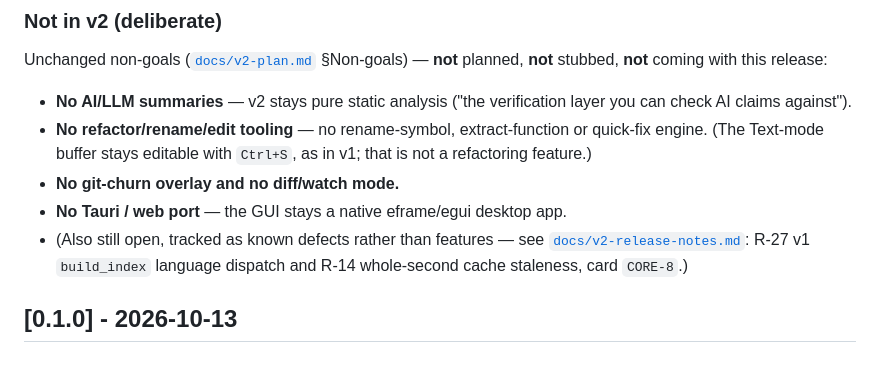
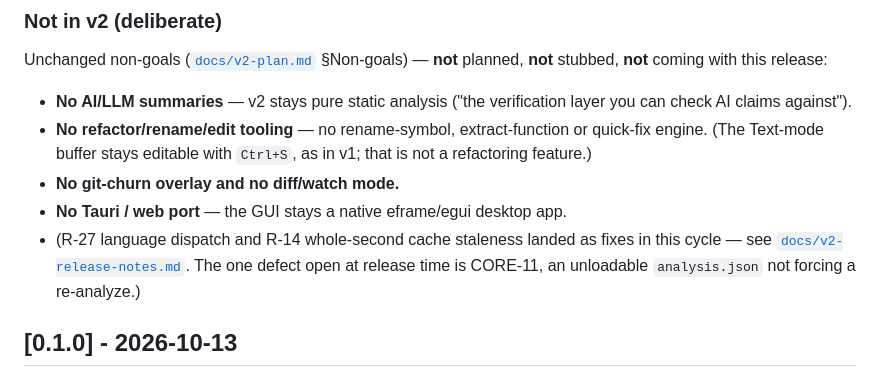
Before and after one commit to ZaheerAhmadDev/repowalk, a Markdown page: CHANGELOG.md, the part around the change. Drawn GitHub-style.

```diff
--- a/CHANGELOG.md
+++ b/CHANGELOG.md
@@ -187,9 +187,10 @@ planned, **not** stubbed, **not** coming with this release:
   v1; that is not a refactoring feature.)
 - **No git-churn overlay and no diff/watch mode.**
 - **No Tauri / web port** — the GUI stays a native eframe/egui desktop app.
-- (Also still open, tracked as known defects rather than features — see
-  [`docs/v2-release-notes.md`](docs/v2-release-notes.md): R-27 v1 `build_index`
-  language dispatch and R-14 whole-second cache staleness, card `CORE-8`.)
+- (R-27 language dispatch and R-14 whole-second cache staleness landed as fixes in
+  this cycle — see [`docs/v2-release-notes.md`](docs/v2-release-notes.md). The one
+  defect open at release time is CORE-11, an unloadable `analysis.json` not
+  forcing a re-analyze.)
 
 ## [0.1.0] - 2026-10-13
 ### Added
```
Also changed, not shown: docs/v2-release-notes.md (+41 -48 lines).
